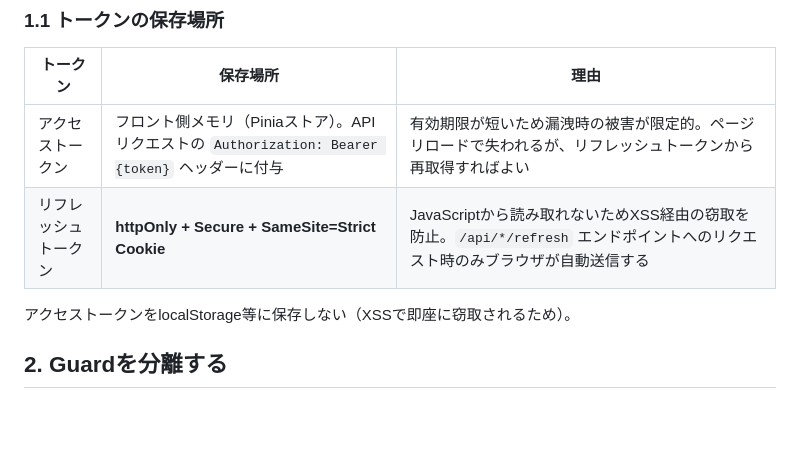
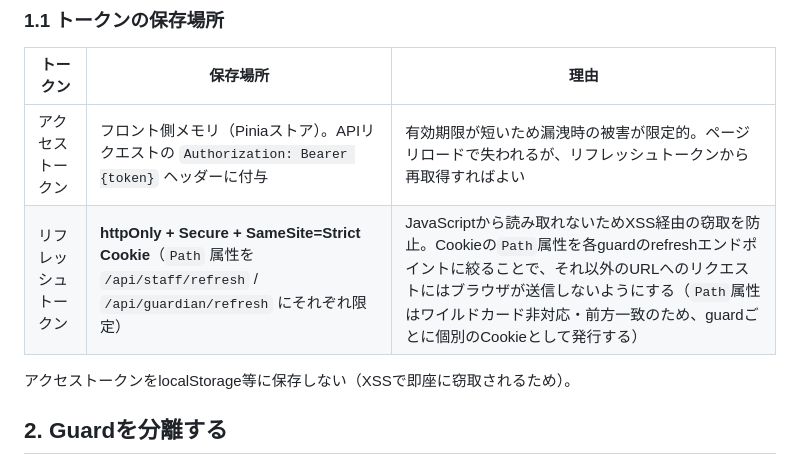
Before and after one commit to acaibawl/photo-saas, a Markdown page: docs/04_auth_and_authorization.md, the part around the change. GitHub-like rendering; blank space fills up the shorter version.

Commit message:
リフレッシュトークンはguardごとのrefshエンドポイントを用意し、cookieにはpathを設定することで安全に扱う

```diff
--- a/docs/04_auth_and_authorization.md
+++ b/docs/04_auth_and_authorization.md
@@ -17,7 +17,7 @@
 | トークン | 保存場所 | 理由 |
 |---|---|---|
 | アクセストークン | フロント側メモリ（Piniaストア）。APIリクエストの `Authorization: Bearer {token}` ヘッダーに付与 | 有効期限が短いため漏洩時の被害が限定的。ページリロードで失われるが、リフレッシュトークンから再取得すればよい |
-| リフレッシュトークン | **httpOnly + Secure + SameSite=Strict Cookie** | JavaScriptから読み取れないためXSS経由の窃取を防止。`/api/*/refresh` エンドポイントへのリクエスト時のみブラウザが自動送信する |
+| リフレッシュトークン | **httpOnly + Secure + SameSite=Strict Cookie**（`Path` 属性を `/api/staff/refresh` / `/api/guardian/refresh` にそれぞれ限定） | JavaScriptから読み取れないためXSS経由の窃取を防止。Cookieの`Path`属性を各guardのrefreshエンドポイントに絞ることで、それ以外のURLへのリクエストにはブラウザが送信しないようにする（`Path`属性はワイルドカード非対応・前方一致のため、guardごとに個別のCookieとして発行する） |
 
 アクセストークンをlocalStorage等に保存しない（XSSで即座に窃取されるため）。
 
```
Also changed, not shown: docs/07_auth.md (+3 -0 lines).
